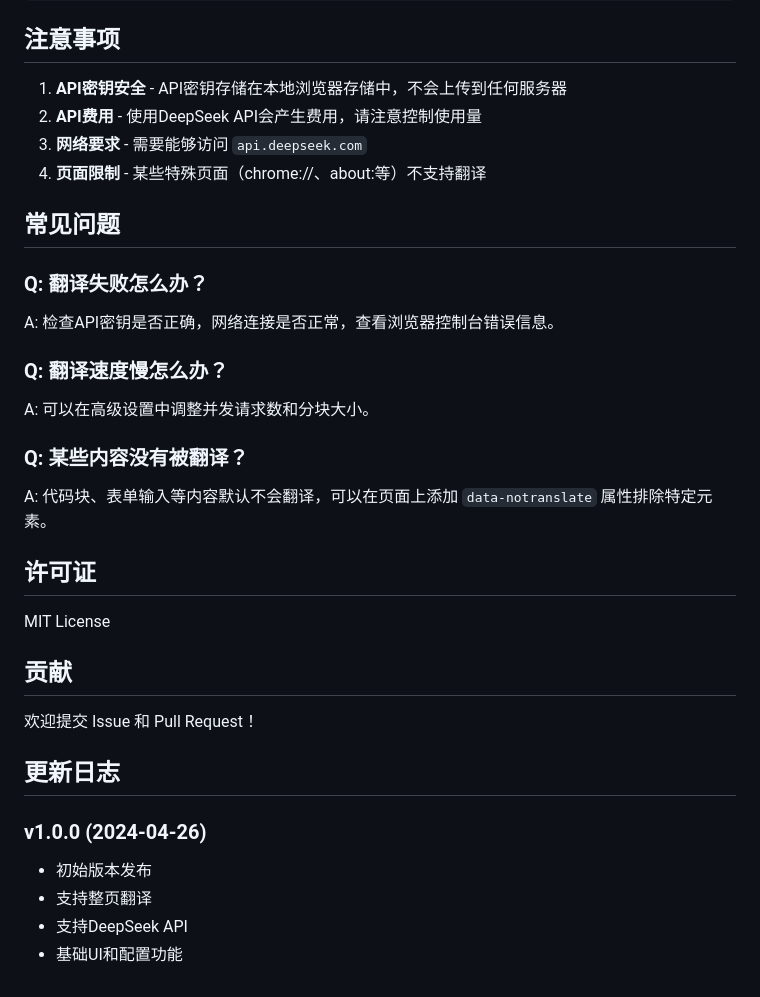
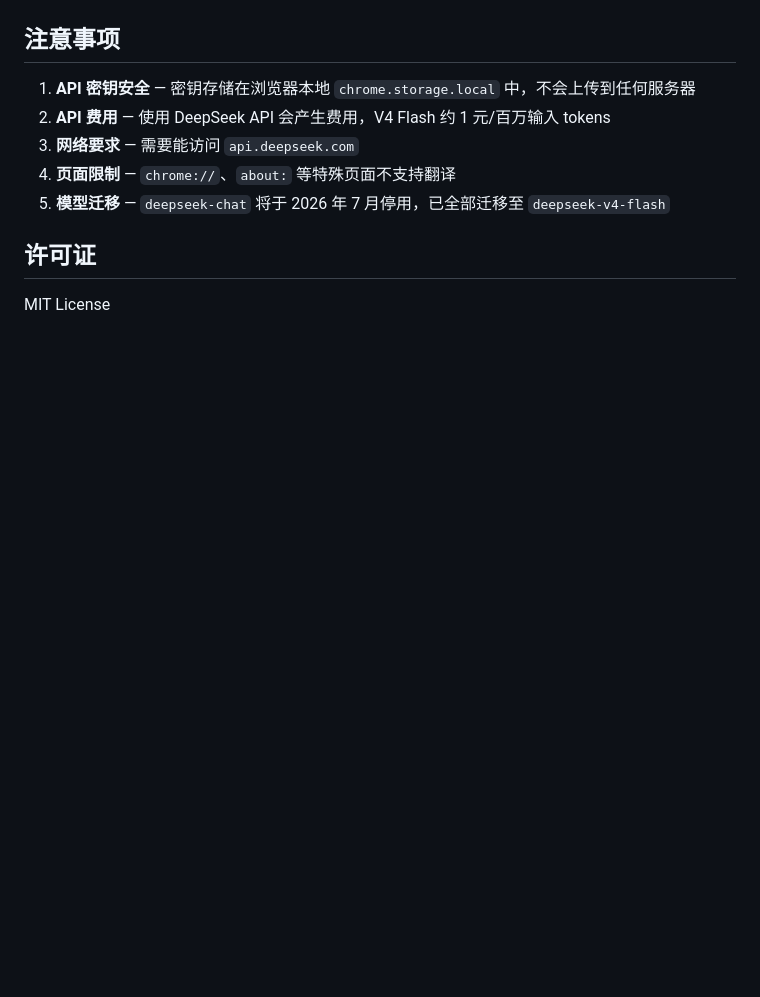
Before and after one commit to teacupyu-glitch/my-AI-project, a Markdown page: README.md, the part around one of its changes. Drawn GitHub-style; blank space fills up the shorter version.

```diff
--- a/README.md
+++ b/README.md
@@ -125,34 +108,12 @@ npm run build
 
 ## 注意事项
 
-1. **API密钥安全** - API密钥存储在本地浏览器存储中，不会上传到任何服务器
-2. **API费用** - 使用DeepSeek API会产生费用，请注意控制使用量
-3. **网络要求** - 需要能够访问 `api.deepseek.com`
-4. **页面限制** - 某些特殊页面（chrome://、about:等）不支持翻译
-
-## 常见问题
-
-### Q: 翻译失败怎么办？
-A: 检查API密钥是否正确，网络连接是否正常，查看浏览器控制台错误信息。
-
-### Q: 翻译速度慢怎么办？
-A: 可以在高级设置中调整并发请求数和分块大小。
-
-### Q: 某些内容没有被翻译？
-A: 代码块、表单输入等内容默认不会翻译，可以在页面上添加 `data-notranslate` 属性排除特定元素。
+1. **API 密钥安全** — 密钥存储在浏览器本地 `chrome.storage.local` 中，不会上传到任何服务器
+2. **API 费用** — 使用 DeepSeek API 会产生费用，V4 Flash 约 1 元/百万输入 tokens
+3. **网络要求** — 需要能访问 `api.deepseek.com`
+4. **页面限制** — `chrome://`、`about:` 等特殊页面不支持翻译
+5. **模型迁移** — `deepseek-chat` 将于 2026 年 7 月停用，已全部迁移至 `deepseek-v4-flash`
 
 ## 许可证
 
 MIT License
-
-## 贡献
-
-欢迎提交 Issue 和 Pull Request！
-
-## 更新日志
-
-### v1.0.0 (2024-04-26)
-- 初始版本发布
-- 支持整页翻译
-- 支持DeepSeek API
-- 基础UI和配置功能
```
Also changed, not shown: other parts of README.md (+57 -74 lines).
